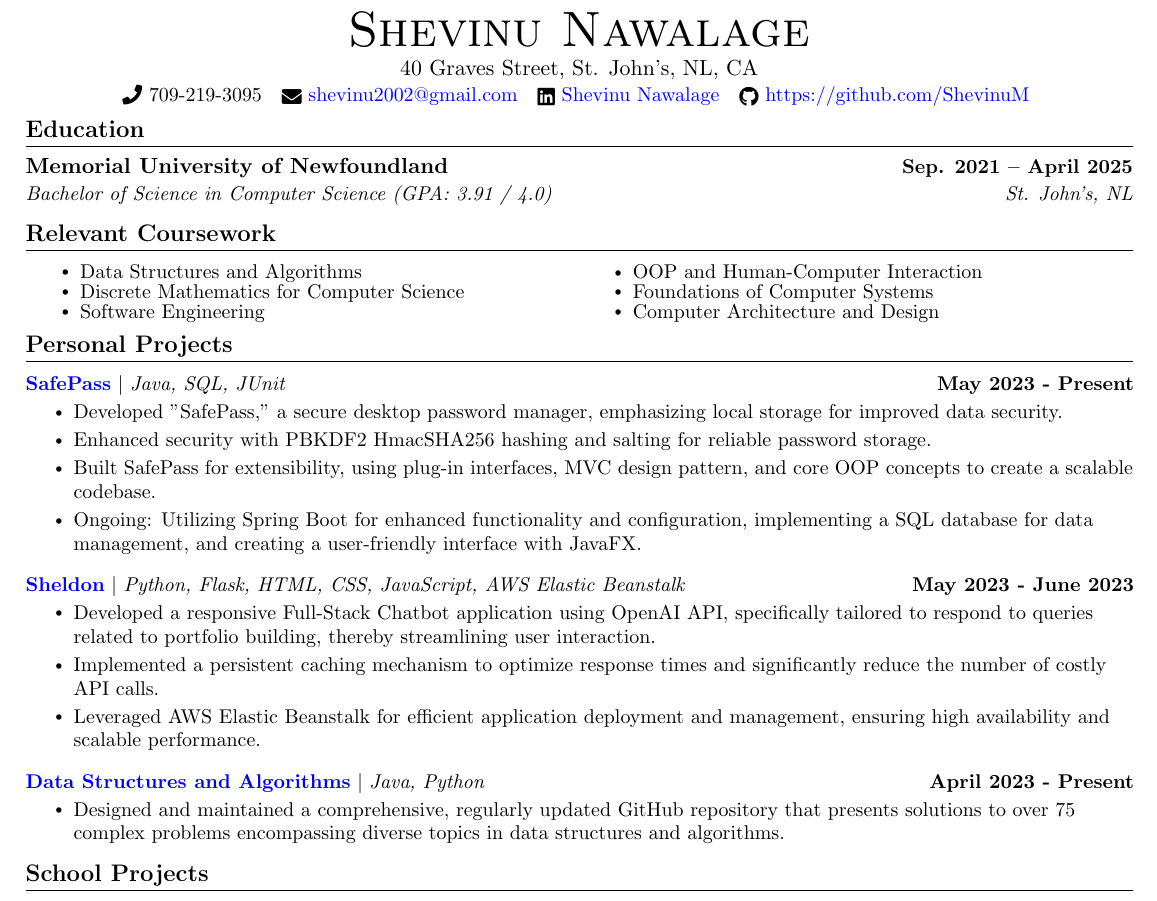
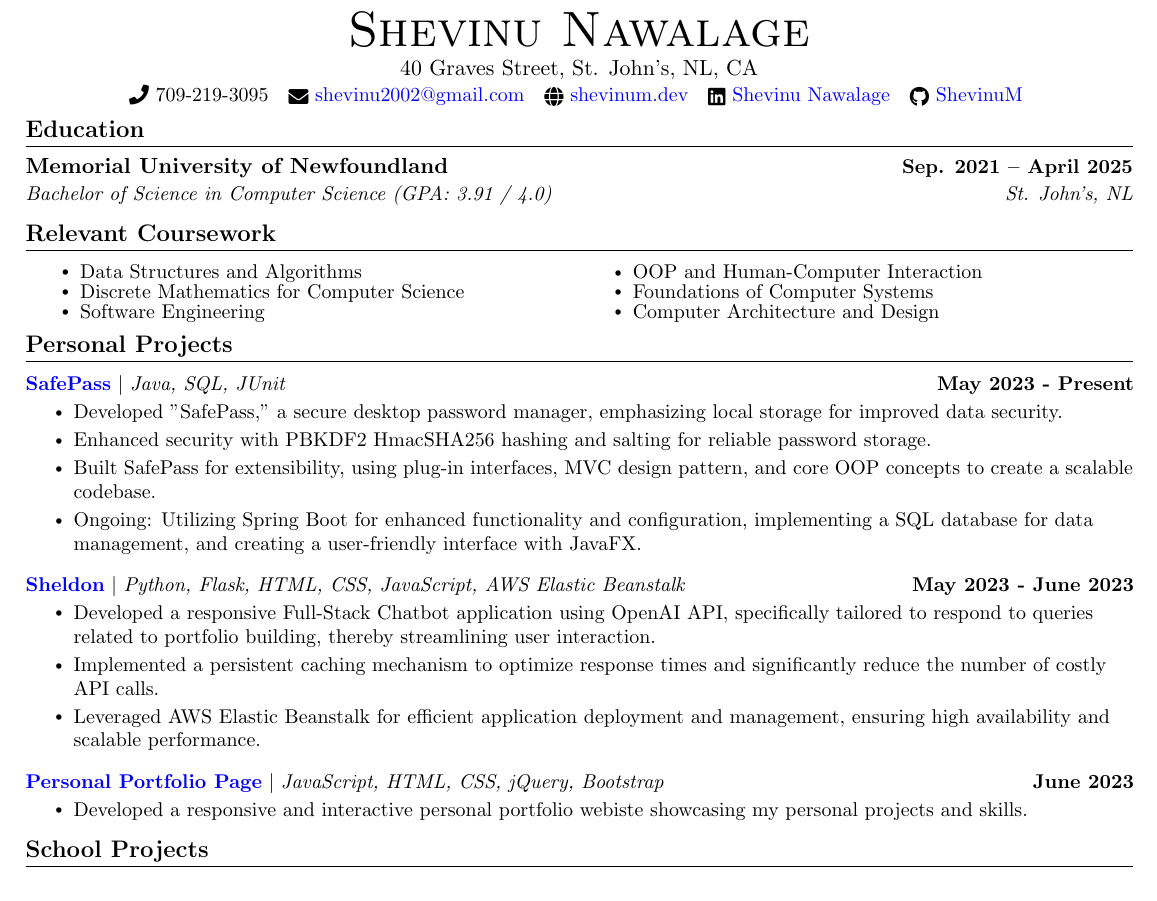
Before and after one commit to ShevinuM/Resume, a LaTeX CV (resume.tex): part of the page, cut so that both start at the same text. Compiled offline with pdfLaTeX.

Commit message:
Update Resume

```diff
--- a/resume.tex
+++ b/resume.tex
@@ -17,6 +17,8 @@
 \setlength{\columnsep}{-1pt}
 \input{glyphtounicode}
 
+% Font package
+\usepackage{roboto}
 
 %----------FONT OPTIONS----------
 % sans-serif
@@ -119,8 +121,9 @@
     {\Huge \scshape Shevinu Nawalage} \\ \vspace{1pt}
     40 Graves Street, St. John's, NL, CA \\ \vspace{1pt}
     \small \raisebox{-0.1\height}\faPhone\ 709-219-3095 ~ \href{mailto:shevinu2002@gmail.com}{\raisebox{-0.2\height}\faEnvelope\  {\textcolor{blue}{shevinu2002@gmail.com}}} ~
+    \href{http://shevinum.dev}{\raisebox{-0.2\height}\faGlobe\ {\textcolor{blue}{shevinum.dev}}}  ~
     \href{https://www.linkedin.com/in/shevinu-nawalage-a109371bb/}{\raisebox{-0.2\height}\faLinkedin\ {\textcolor{blue}{Shevinu Nawalage}}}  ~
-    \href{https://github.com/ShevinuM}{\raisebox{-0.2\height}\faGithub\ {\textcolor{blue}{https://github.com/ShevinuM}}}
+    \href{https://github.com/ShevinuM}{\raisebox{-0.2\height}\faGithub\ {\textcolor{blue}{ShevinuM}}}
     \vspace{-8pt}
 \end{center}
 
@@ -170,9 +173,9 @@
           \resumeItemListEnd
           \vspace{-13pt}
           \resumeProjectHeading
-          {\href{https://github.com/ShevinuM/Data-Structures-And-Algorithms}{\textcolor{blue}{\textbf{Data Structures and Algorithms}}} $|$ \emph{Java, Python}}{April 2023 - Present}
+          {\href{http://shevinum.dev}{\textcolor{blue}{\textbf{Personal Portfolio Page}}} $|$ \emph{JavaScript, HTML, CSS, jQuery, Bootstrap}}{June 2023}
           \resumeItemListStart
-            \resumeItem{Designed and maintained a comprehensive, regularly updated GitHub repository that presents solutions to over 75 complex problems encompassing diverse topics in data structures and algorithms.}
+            \resumeItem{Developed a responsive and interactive personal portfolio webiste showcasing my personal projects and skills.}
           \resumeItemListEnd
     \resumeSubHeadingListEnd
 \vspace{-15pt}
```
Also changed, not shown: Resume.pdf.
